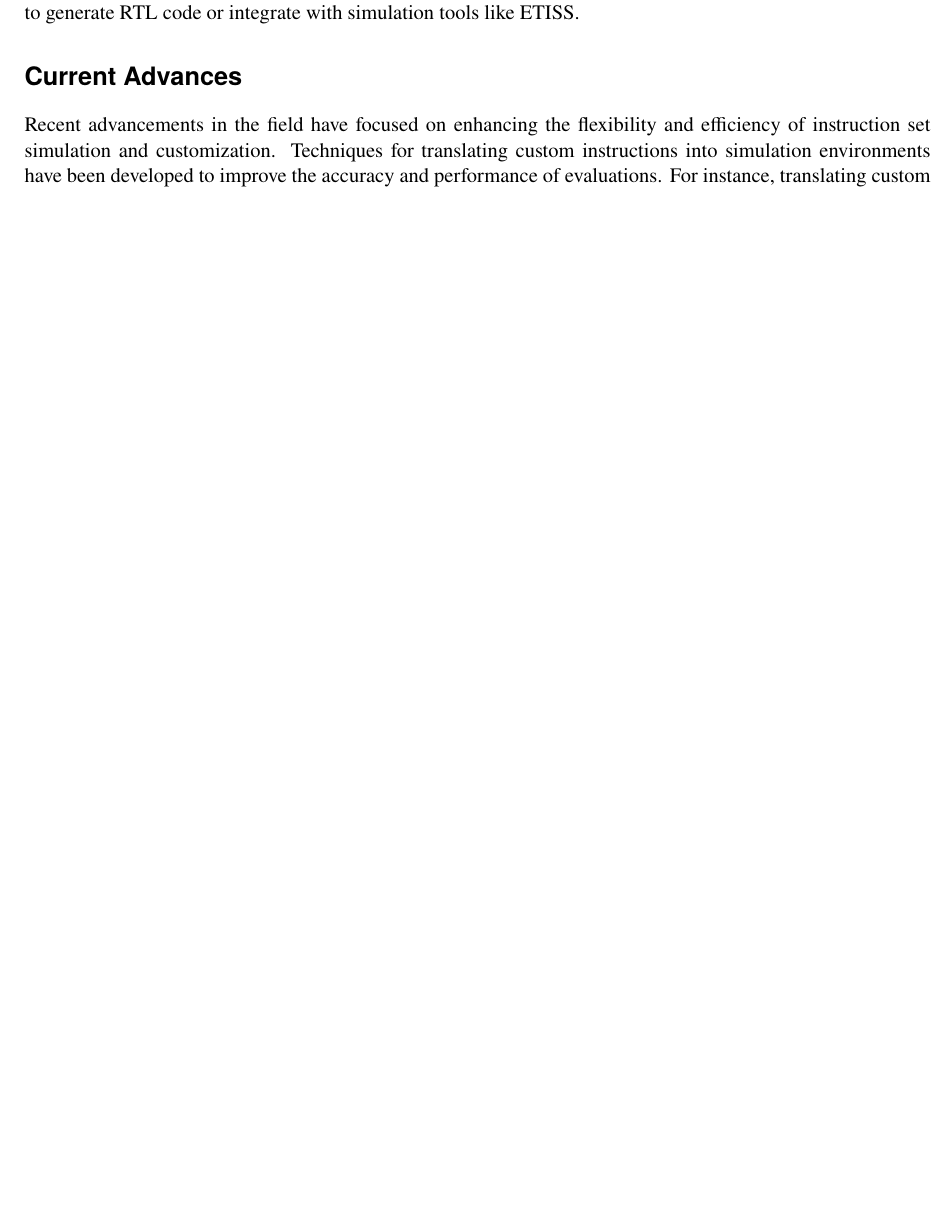
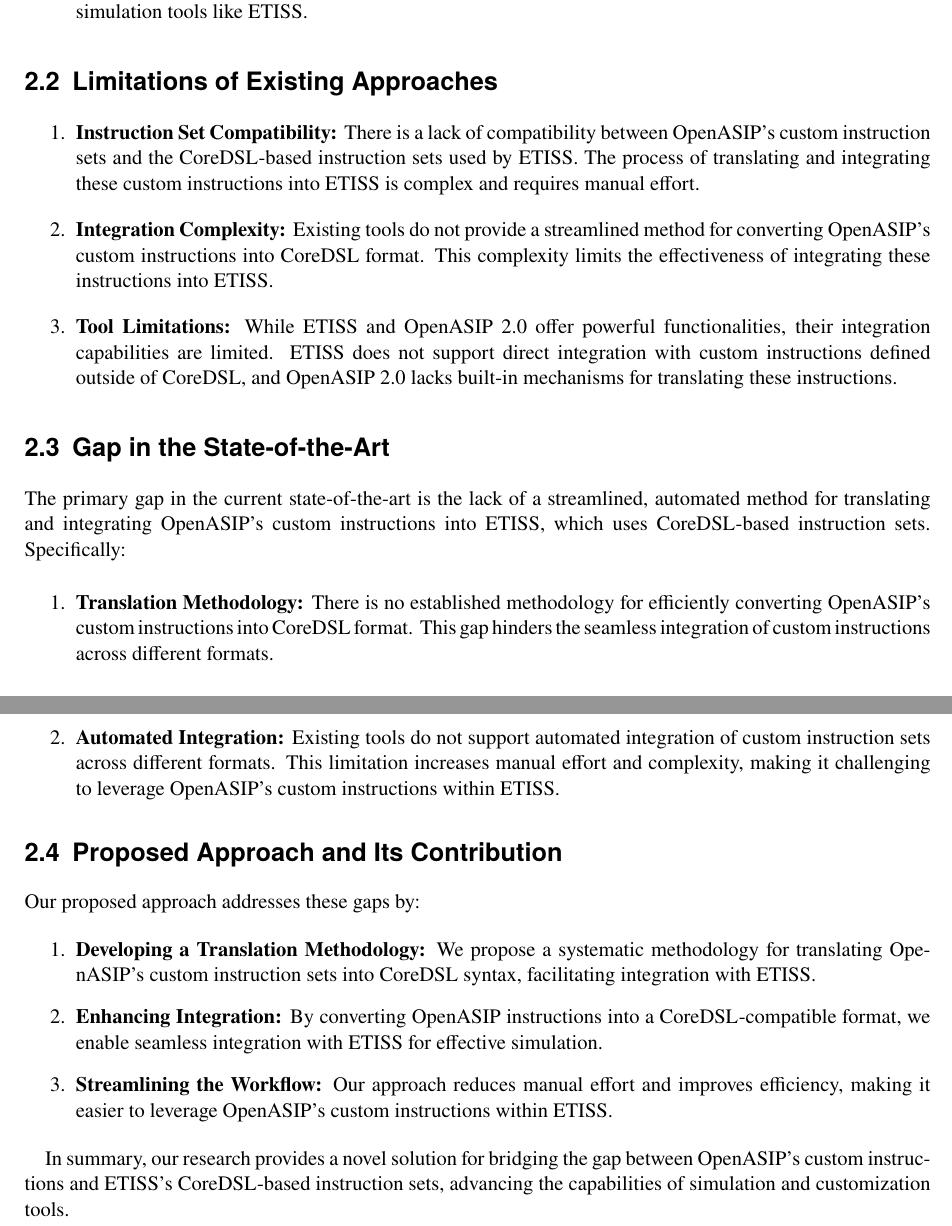
Before and after one commit to lithegreat/ba, a LaTeX thesis (Thesis/main.tex, which reads Thesis/chapters/State_of_the_Art.tex): part of page 11 of 25 before the commit and two parts of pages 11 and 12 of 25 after it, the two joined at a grey line, cut at the place of the change, the shorter picture padded with empty space. Compiled offline with pdfLaTeX.

Commit message:
Update State_of_the_Art.tex

```diff
--- a/Thesis/chapters/State_of_the_Art.tex
+++ b/Thesis/chapters/State_of_the_Art.tex
@@ -16,10 +16,61 @@ OpenASIP 2.0 allows for the efficient integration of custom operations by provid
 
-\textbf{CoreDSL} \cite{CoreDSL} is a descriptive language used for hardware design that facilitates the specification of custom instructions.
-It allows designers to define instruction sets in a clear and flexible manner, which can then be used to generate RTL code or integrate with simulation tools like ETISS.
+    \item \textbf{CoreDSL:}
+    CoreDSL \cite{CoreDSL} is a descriptive language for hardware design, including custom instructions.
+    It facilitates clear and flexible instruction set specification but requires additional steps for integration into simulation tools like ETISS.
 
-\section*{Current Advances}
+\end{enumerate}
 
-Recent advancements in the field have focused on enhancing the flexibility and efficiency of instruction set simulation and customization.
-Techniques for translating custom instructions into simulation environments have been developed to improve the accuracy and performance of evaluations.
-For instance, translating custom instruction sets from tools like OpenASIP into CoreDSL syntax enables seamless integration with simulators such as ETISS,
-allowing for comprehensive testing and validation.
+\section{Limitations of Existing Approaches}
+
+\begin{enumerate}
+
+    \item \textbf{Instruction Set Compatibility:}
+    There is a lack of compatibility between OpenASIP's custom instruction sets and the CoreDSL-based instruction sets used by ETISS.
+    The process of translating and integrating these custom instructions into ETISS is complex and requires manual effort.
+
+    \item \textbf{Integration Complexity:}
+    Existing tools do not provide a streamlined method for converting OpenASIP's custom instructions into CoreDSL format.
+    This complexity limits the effectiveness of integrating these instructions into ETISS.
+
+    \item \textbf{Tool Limitations:}
+    While ETISS and OpenASIP 2.0 offer powerful functionalities, their integration capabilities are limited.
+    ETISS does not support direct integration with custom instructions defined outside of CoreDSL, and OpenASIP 2.0 lacks built-in mechanisms for translating these instructions.
+
+\end{enumerate}
+
+\section{Gap in the State-of-the-Art}
+
+The primary gap in the current state-of-the-art is the lack of a streamlined, automated method for translating and integrating OpenASIP's custom instructions into ETISS,
+which uses CoreDSL-based instruction sets. Specifically:
+
+\begin{enumerate}
+
+    \item \textbf{Translation Methodology:}
+    There is no established methodology for efficiently converting OpenASIP's custom instructions into CoreDSL format.
+    This gap hinders the seamless integration of custom instructions across different formats.
+
+    \item \textbf{Automated Integration:}
+    Existing tools do not support automated integration of custom instruction sets across different formats.
+    This limitation increases manual effort and complexity, making it challenging to leverage OpenASIP's custom instructions within ETISS.
+
+\end{enumerate}
+
+\section{Proposed Approach and Its Contribution}
+
+Our proposed approach addresses these gaps by:
+
+\begin{enumerate}
+
+    \item \textbf{Developing a Translation Methodology:}
+    We propose a systematic methodology for translating OpenASIP's custom instruction sets into CoreDSL syntax, facilitating integration with ETISS.
+
+    \item \textbf{Enhancing Integration:}
+    By converting OpenASIP instructions into a CoreDSL-compatible format, we enable seamless integration with ETISS for effective simulation.
+
+    \item \textbf{Streamlining the Workflow:}
+    Our approach reduces manual effort and improves efficiency, making it easier to leverage OpenASIP's custom instructions within ETISS.
+
+\end{enumerate}
+
+In summary, our research provides a novel solution for bridging the gap between OpenASIP's custom instructions and ETISS's CoreDSL-based instruction sets,
+advancing the capabilities of simulation and customization tools.
```
Also changed, not shown: Thesis/chapters/references.bib (+1 -1 lines), Thesis/chapters/State_of_the_Art.tex (22 more changed lines).
